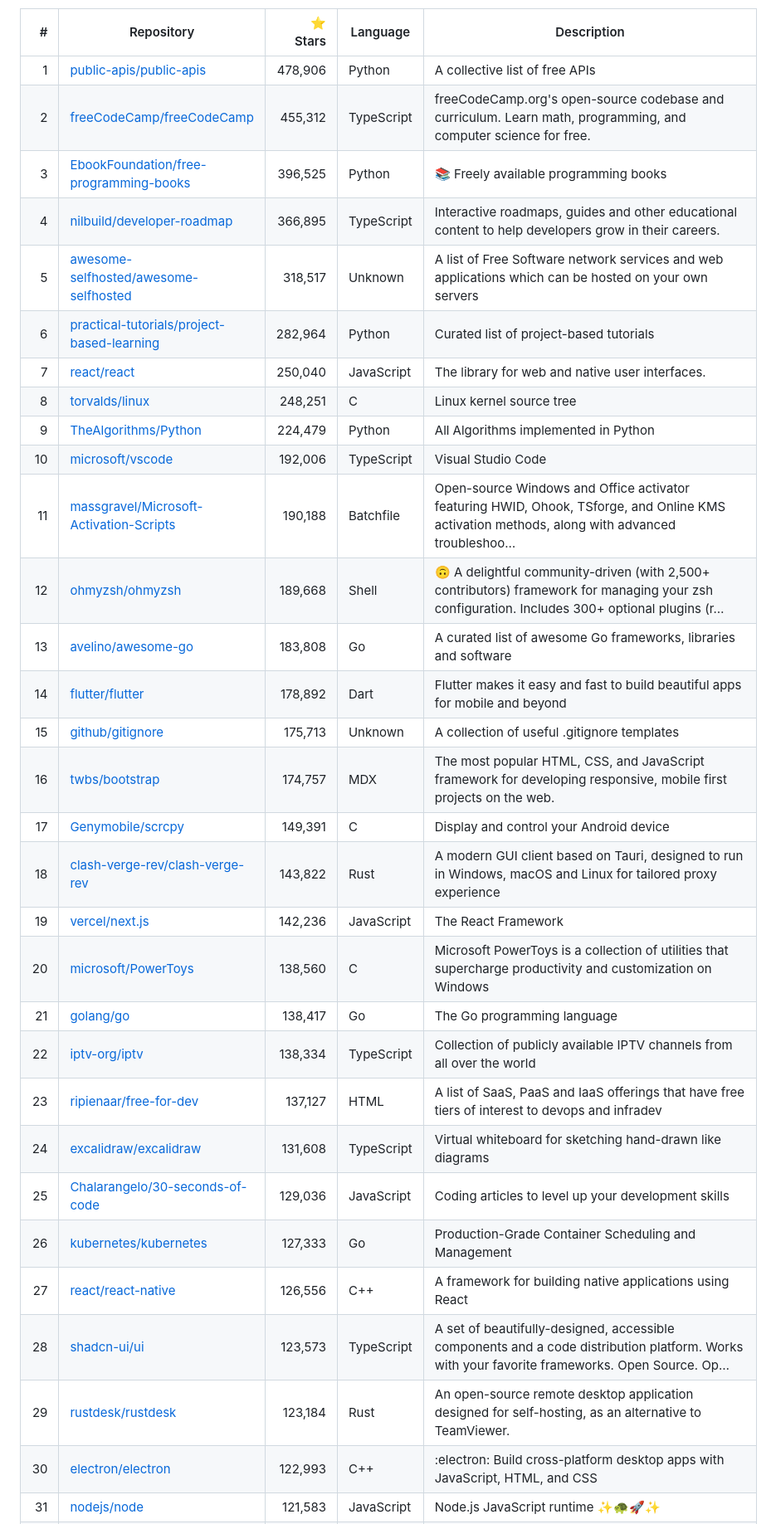
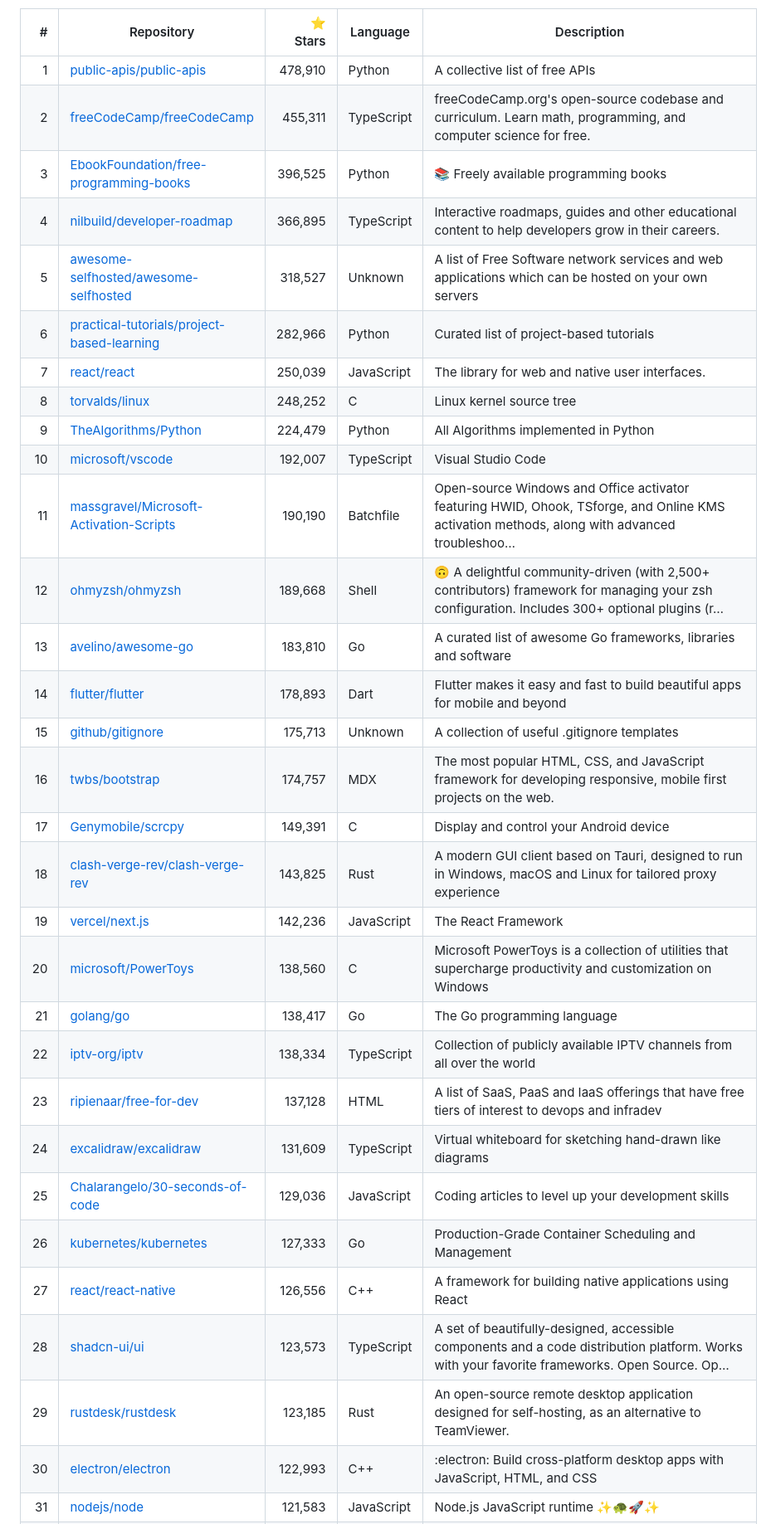
Before and after one commit to pritam-patil/github-trending-without-ai, a Markdown page: README.md, the part around one of its changes. Shown at 83% size. GitHub-like rendering.

Commit message:
chore: refresh trending list

```diff
--- a/README.md
+++ b/README.md
@@ -26,35 +26,35 @@ issue](../../issues) if you spot either.
 
 | # | Repository | ⭐ Stars | Language | Description |
 |--:|------------|--------:|----------|-------------|
-| 1 | [public-apis/public-apis](https://github.com/public-apis/public-apis) | 478,906 | Python | A collective list of free APIs |
-| 2 | [freeCodeCamp/freeCodeCamp](https://github.com/freeCodeCamp/freeCodeCamp) | 455,312 | TypeScript | freeCodeCamp.org's open-source codebase and curriculum. Learn math, programming, and computer science for free. |
+| 1 | [public-apis/public-apis](https://github.com/public-apis/public-apis) | 478,910 | Python | A collective list of free APIs |
+| 2 | [freeCodeCamp/freeCodeCamp](https://github.com/freeCodeCamp/freeCodeCamp) | 455,311 | TypeScript | freeCodeCamp.org's open-source codebase and curriculum. Learn math, programming, and computer science for free. |
 | 3 | [EbookFoundation/free-programming-books](https://github.com/EbookFoundation/free-programming-books) | 396,525 | Python | :books: Freely available programming books |
 | 4 | [nilbuild/developer-roadmap](https://github.com/nilbuild/developer-roadmap) | 366,895 | TypeScript | Interactive roadmaps, guides and other educational content to help developers grow in their careers. |
-| 5 | [awesome-selfhosted/awesome-selfhosted](https://github.com/awesome-selfhosted/awesome-selfhosted) | 318,517 | Unknown | A list of Free Software network services and web applications which can be hosted on your own servers |
-| 6 | [practical-tutorials/project-based-learning](https://github.com/practical-tutorials/project-based-learning) | 282,964 | Python | Curated list of project-based tutorials |
-| 7 | [react/react](https://github.com/react/react) | 250,040 | JavaScript | The library for web and native user interfaces. |
-| 8 | [torvalds/linux](https://github.com/torvalds/linux) | 248,251 | C | Linux kernel source tree |
+| 5 | [awesome-selfhosted/awesome-selfhosted](https://github.com/awesome-selfhosted/awesome-selfhosted) | 318,527 | Unknown | A list of Free Software network services and web applications which can be hosted on your own servers |
+| 6 | [practical-tutorials/project-based-learning](https://github.com/practical-tutorials/project-based-learning) | 282,966 | Python | Curated list of project-based tutorials |
+| 7 | [react/react](https://github.com/react/react) | 250,039 | JavaScript | The library for web and native user interfaces. |
+| 8 | [torvalds/linux](https://github.com/torvalds/linux) | 248,252 | C | Linux kernel source tree |
 | 9 | [TheAlgorithms/Python](https://github.com/TheAlgorithms/Python) | 224,479 | Python | All Algorithms implemented in Python |
-| 10 | [microsoft/vscode](https://github.com/microsoft/vscode) | 192,006 | TypeScript | Visual Studio Code |
-| 11 | [massgravel/Microsoft-Activation-Scripts](https://github.com/massgravel/Microsoft-Activation-Scripts) | 190,188 | Batchfile | Open-source Windows and Office activator featuring HWID, Ohook, TSforge, and Online KMS activation methods, along with advanced troubleshoo… |
+| 10 | [microsoft/vscode](https://github.com/microsoft/vscode) | 192,007 | TypeScript | Visual Studio Code |
+| 11 | [massgravel/Microsoft-Activation-Scripts](https://github.com/massgravel/Microsoft-Activation-Scripts) | 190,190 | Batchfile | Open-source Windows and Office activator featuring HWID, Ohook, TSforge, and Online KMS activation methods, along with advanced troubleshoo… |
 | 12 | [ohmyzsh/ohmyzsh](https://github.com/ohmyzsh/ohmyzsh) | 189,668 | Shell | 🙃 A delightful community-driven (with 2,500+ contributors) framework for managing your zsh configuration. Includes 300+ optional plugins (r… |
-| 13 | [avelino/awesome-go](https://github.com/avelino/awesome-go) | 183,808 | Go | A curated list of awesome Go frameworks, libraries and software |
-| 14 | [flutter/flutter](https://github.com/flutter/flutter) | 178,892 | Dart | Flutter makes it easy and fast to build beautiful apps for mobile and beyond |
+| 13 | [avelino/awesome-go](https://github.com/avelino/awesome-go) | 183,810 | Go | A curated list of awesome Go frameworks, libraries and software |
+| 14 | [flutter/flutter](https://github.com/flutter/flutter) | 178,893 | Dart | Flutter makes it easy and fast to build beautiful apps for mobile and beyond |
 | 15 | [github/gitignore](https://github.com/github/gitignore) | 175,713 | Unknown | A collection of useful .gitignore templates |
 | 16 | [twbs/bootstrap](https://github.com/twbs/bootstrap) | 174,757 | MDX | The most popular HTML, CSS, and JavaScript framework for developing responsive, mobile first projects on the web. |
 | 17 | [Genymobile/scrcpy](https://github.com/Genymobile/scrcpy) | 149,391 | C | Display and control your Android device |
-| 18 | [clash-verge-rev/clash-verge-rev](https://github.com/clash-verge-rev/clash-verge-rev) | 143,822 | Rust | A modern GUI client based on Tauri, designed to run in Windows, macOS and Linux for tailored proxy experience |
+| 18 | [clash-verge-rev/clash-verge-rev](https://github.com/clash-verge-rev/clash-verge-rev) | 143,825 | Rust | A modern GUI client based on Tauri, designed to run in Windows, macOS and Linux for tailored proxy experience |
 | 19 | [vercel/next.js](https://github.com/vercel/next.js) | 142,236 | JavaScript | The React Framework |
 | 20 | [microsoft/PowerToys](https://github.com/microsoft/PowerToys) | 138,560 | C | Microsoft PowerToys is a collection of utilities that supercharge productivity and customization on Windows |
 | 21 | [golang/go](https://github.com/golang/go) | 138,417 | Go | The Go programming language |
 | 22 | [iptv-org/iptv](https://github.com/iptv-org/iptv) | 138,334 | TypeScript | Collection of publicly available IPTV channels from all over the world |
-| 23 | [ripienaar/free-for-dev](https://github.com/ripienaar/free-for-dev) | 137,127 | HTML | A list of SaaS, PaaS and IaaS offerings that have free tiers of interest to devops and infradev |
-| 24 | [excalidraw/excalidraw](https://github.com/excalidraw/excalidraw) | 131,608 | TypeScript | Virtual whiteboard for sketching hand-drawn like diagrams |
+| 23 | [ripienaar/free-for-dev](https://github.com/ripienaar/free-for-dev) | 137,128 | HTML | A list of SaaS, PaaS and IaaS offerings that have free tiers of interest to devops and infradev |
+| 24 | [excalidraw/excalidraw](https://github.com/excalidraw/excalidraw) | 131,609 | TypeScript | Virtual whiteboard for sketching hand-drawn like diagrams |
 | 25 | [Chalarangelo/30-seconds-of-code](https://github.com/Chalarangelo/30-seconds-of-code) | 129,036 | JavaScript | Coding articles to level up your development skills |
 | 26 | [kubernetes/kubernetes](https://github.com/kubernetes/kubernetes) | 127,333 | Go | Production-Grade Container Scheduling and Management |
 | 27 | [react/react-native](https://github.com/react/react-native) | 126,556 | C++ | A framework for building native applications using React |
 | 28 | [shadcn-ui/ui](https://github.com/shadcn-ui/ui) | 123,573 | TypeScript | A set of beautifully-designed, accessible components and a code distribution platform. Works with your favorite frameworks. Open Source. Op… |
-| 29 | [rustdesk/rustdesk](https://github.com/rustdesk/rustdesk) | 123,184 | Rust | An open-source remote desktop application designed for self-hosting, as an alternative to TeamViewer. |
+| 29 | [rustdesk/rustdesk](https://github.com/rustdesk/rustdesk) | 123,185 | Rust | An open-source remote desktop application designed for self-hosting, as an alternative to TeamViewer. |
 | 30 | [electron/electron](https://github.com/electron/electron) | 122,993 | C++ | :electron: Build cross-platform desktop apps with JavaScript, HTML, and CSS |
 | 31 | [nodejs/node](https://github.com/nodejs/node) | 121,583 | JavaScript | Node.js JavaScript runtime ✨🐢🚀✨ |
 | 32 | [rust-lang/rust](https://github.com/rust-lang/rust) | 118,388 | Rust | Empowering everyone to build reliable and efficient software. |
```
Also changed, not shown: other parts of README.md (+5 -5 lines).
